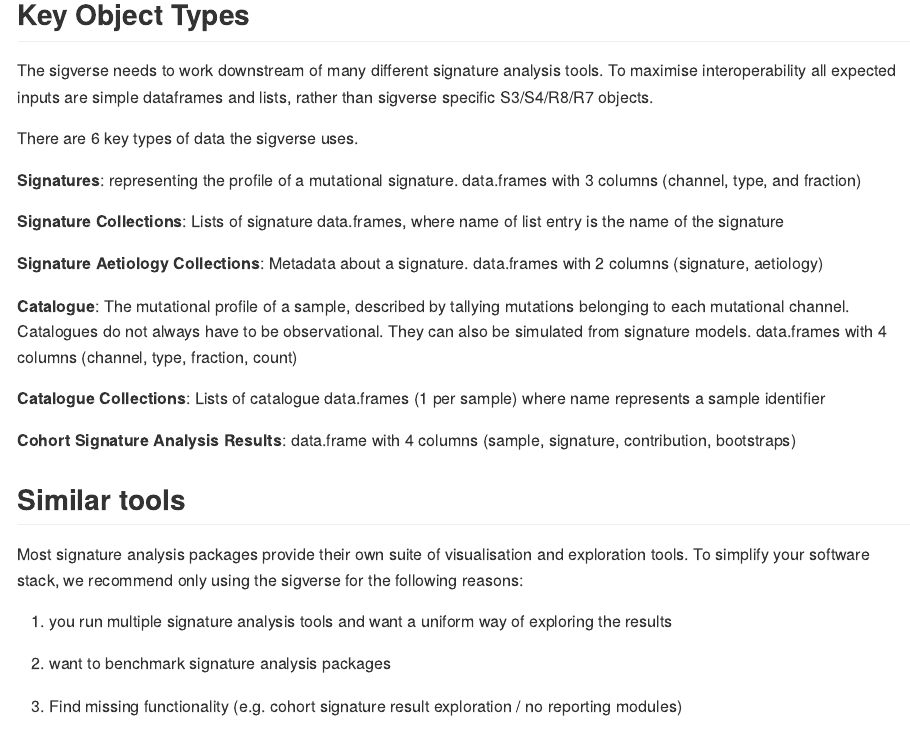
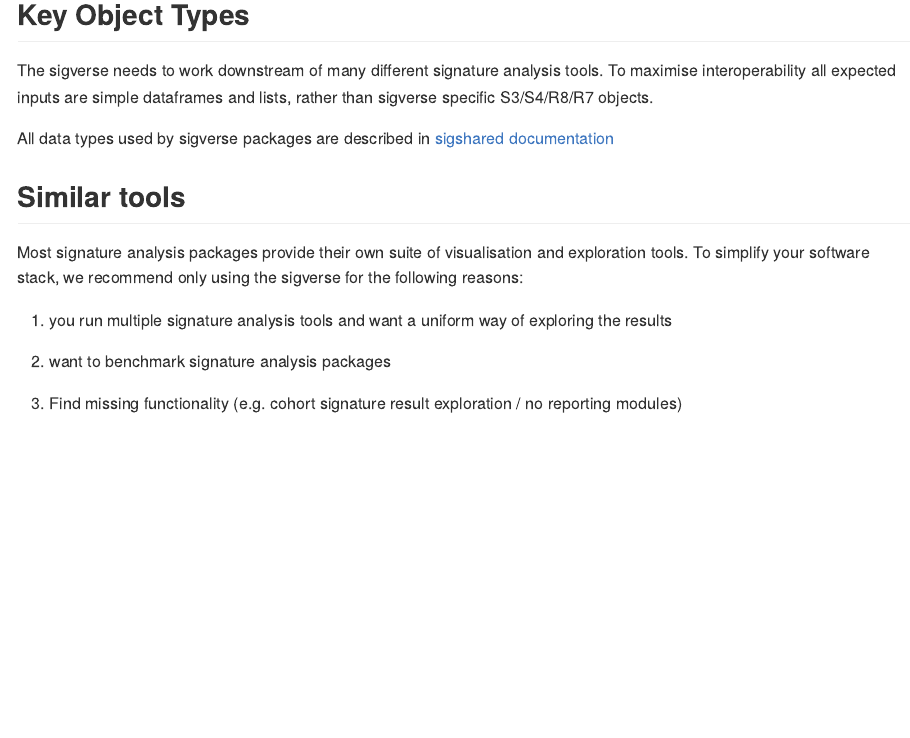
Before and after one commit to selkamand/sigverse, an R Markdown document (README.Rmd): the page in a window 1100 px wide, from 3710 px down. The pictures show the output file README.md that the author committed with the source, drawn offline in the style of GitHub; long lines of code are wrapped; badge pictures from the web are left out.

Commit message:
fix: linked sigshared readme as source of truth for data type descriptions

```diff
--- a/README.Rmd
+++ b/README.Rmd
@@ -185,23 +185,7 @@ The sigverse needs to work downstream of many different signature analysis tools
 To maximise interoperability all expected inputs are simple dataframes and lists, rather
 than sigverse specific S3/S4/R8/R7 objects.
 
-There are 6 key types of data the sigverse uses.
-
-**Signatures**: representing the profile of a mutational signature. data.frames  with 3 columns (channel, type, and fraction)
-
-**Signature Collections**: Lists of signature data.frames, where name of list entry is the name of the signature
-
-**Signature Aetiology Collections**: Metadata about a signature. data.frames with 2 columns (signature, aetiology)
-
-**Catalogue**: The mutational profile of a sample, described by tallying
-mutations belonging to each mutational channel. Catalogues do not always
-have to be observational. They can also be simulated from signature
-models.
-data.frames with 4 columns (channel, type, fraction, count)
-
-**Catalogue Collections**: Lists of catalogue data.frames (1 per sample) where name represents a sample identifier
-
-**Cohort Signature Analysis Results**: data.frame with 4 columns (sample, signature, contribution, bootstraps)
+All data types used by sigverse packages are described in [sigshared documentation](https://github.com/selkamand/sigshared)
 
 ## Similar tools
 
```
Also changed, not shown: README.md.
